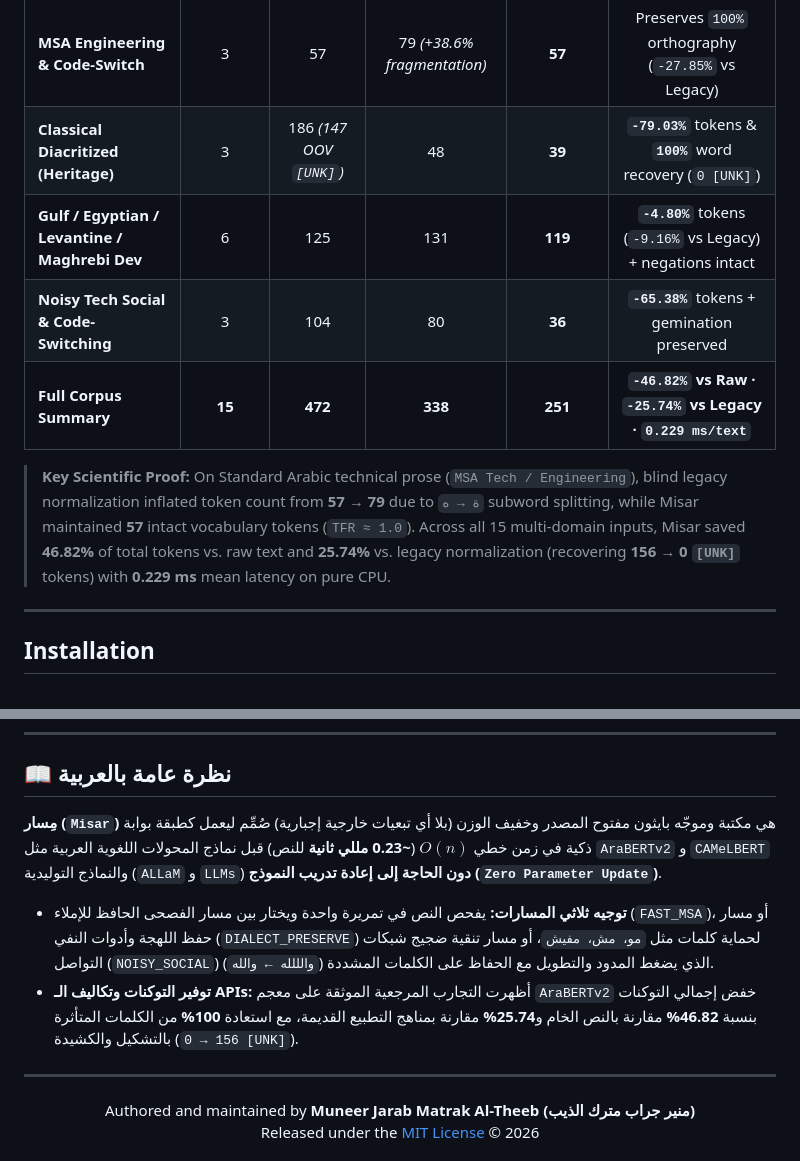
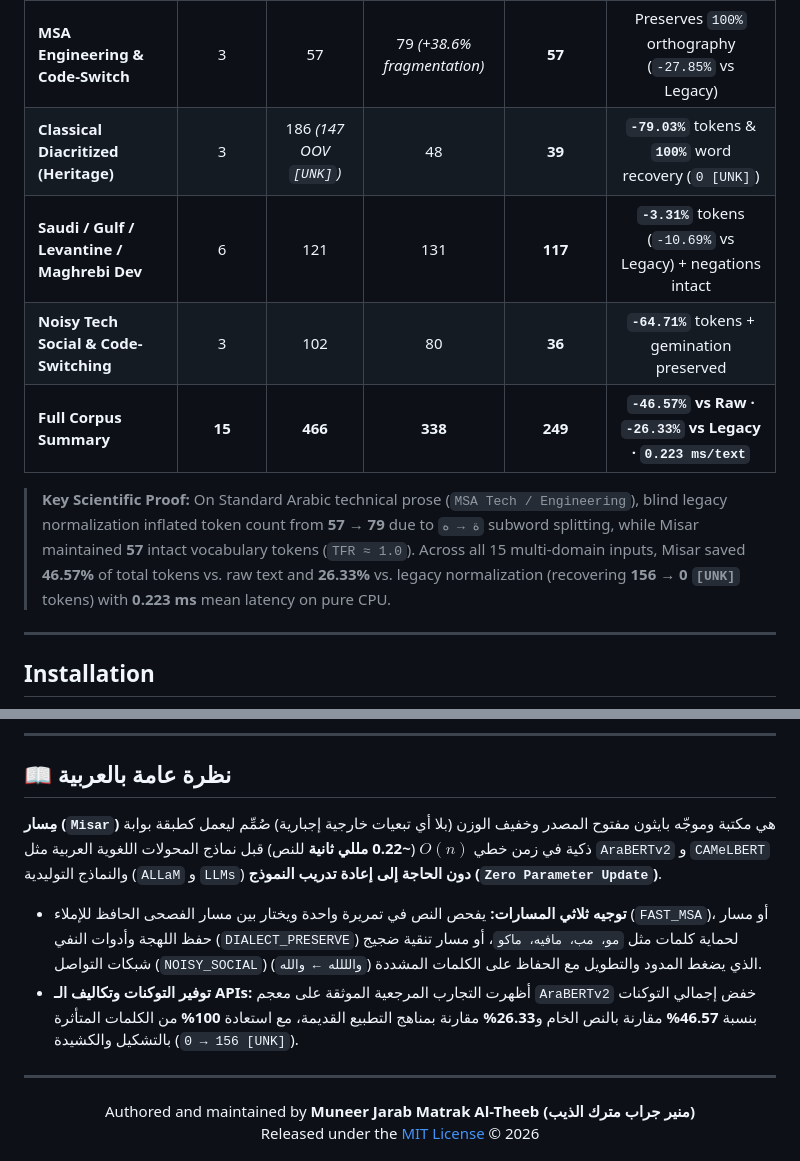
Before and after one commit to RealMtrx/misar, a Markdown page: README.md, 2 parts joined by grey strips. GitHub-like rendering.

Commit message:
chore: use Saudi, Gulf, and Levantine tech examples instead of Egyptian

```diff
--- a/README.md
+++ b/README.md
@@ -59,11 +59,11 @@ Measured reproducibly via `python benchmarks/run_benchmark.py` against the authe
 | :--- | :---: | :---: | :---: | :---: | :---: |
 | **MSA Engineering & Code-Switch** | 3 | 57 | 79 *(+38.6% fragmentation)* | **57** | Preserves `100%` orthography (`-27.85%` vs Legacy) |
 | **Classical Diacritized (Heritage)** | 3 | 186 *(147 OOV `[UNK]`)* | 48 | **39** | **`-79.03%`** tokens & **`100%`** word recovery (`0 [UNK]`) |
-| **Gulf / Egyptian / Levantine / Maghrebi Dev** | 6 | 125 | 131 | **119** | **`-4.80%`** tokens (`-9.16%` vs Legacy) + negations intact |
-| **Noisy Tech Social & Code-Switching** | 3 | 104 | 80 | **36** | **`-65.38%`** tokens + gemination preserved |
-| **Full Corpus Summary** | **15** | **472** | **338** | **251** | **`-46.82%` vs Raw · `-25.74%` vs Legacy · `0.229 ms/text`** |
+| **Saudi / Gulf / Levantine / Maghrebi Dev** | 6 | 121 | 131 | **117** | **`-3.31%`** tokens (`-10.69%` vs Legacy) + negations intact |
+| **Noisy Tech Social & Code-Switching** | 3 | 102 | 80 | **36** | **`-64.71%`** tokens + gemination preserved |
+| **Full Corpus Summary** | **15** | **466** | **338** | **249** | **`-46.57%` vs Raw · `-26.33%` vs Legacy · `0.223 ms/text`** |
 
-> **Key Scientific Proof:** On Standard Arabic technical prose (`MSA Tech / Engineering`), blind legacy normalization inflated token count from **57 → 79** due to `ة → ه` subword splitting, while Misar maintained **57** intact vocabulary tokens (`TFR ≈ 1.0`). Across all 15 multi-domain inputs, Misar saved **46.82%** of total tokens vs. raw text and **25.74%** vs. legacy normalization (recovering **156 → 0 `[UNK]`** tokens) with **0.229 ms** mean latency on pure CPU.
+> **Key Scientific Proof:** On Standard Arabic technical prose (`MSA Tech / Engineering`), blind legacy normalization inflated token count from **57 → 79** due to `ة → ه` subword splitting, while Misar maintained **57** intact vocabulary tokens (`TFR ≈ 1.0`). Across all 15 multi-domain inputs, Misar saved **46.57%** of total tokens vs. raw text and **26.33%** vs. legacy normalization (recovering **156 → 0 `[UNK]`** tokens) with **0.223 ms** mean latency on pure CPU.
 
 ---
 
@@ -229,10 +229,10 @@ If you use **Misar** in academic research, benchmarks, or commercial NLP pipelin
 
 ## 📖 نظرة عامة بالعربية
 
-**مِسار (`Misar`)** هي مكتبة وموجّه بايثون مفتوح المصدر وخفيف الوزن (بلا أي تبعيات خارجية إجبارية) صُمِّم ليعمل كطبقة بوابة ذكية في زمن خطي $O(n)$ (**~0.23 مللي ثانية** للنص) قبل نماذج المحولات اللغوية العربية مثل `AraBERTv2` و `CAMeLBERT` والنماذج التوليدية (`ALLaM` و `LLMs`) **دون الحاجة إلى إعادة تدريب النموذج (`Zero Parameter Update`)**.
+**مِسار (`Misar`)** هي مكتبة وموجّه بايثون مفتوح المصدر وخفيف الوزن (بلا أي تبعيات خارجية إجبارية) صُمِّم ليعمل كطبقة بوابة ذكية في زمن خطي $O(n)$ (**~0.22 مللي ثانية** للنص) قبل نماذج المحولات اللغوية العربية مثل `AraBERTv2` و `CAMeLBERT` والنماذج التوليدية (`ALLaM` و `LLMs`) **دون الحاجة إلى إعادة تدريب النموذج (`Zero Parameter Update`)**.
 
-* **توجيه ثلاثي المسارات:** يفحص النص في تمريرة واحدة ويختار بين مسار الفصحى الحافظ للإملاء (`FAST_MSA`)، أو مسار حفظ اللهجة وأدوات النفي (`DIALECT_PRESERVE`) لحماية كلمات مثل `مو، مش، مفيش`، أو مسار تنقية ضجيج شبكات التواصل (`NOISY_SOCIAL`) الذي يضغط المدود والتطويل مع الحفاظ على الكلمات المشددة (`والللله ← والله`).
-* **توفير التوكنات وتكاليف الـ APIs:** أظهرت التجارب المرجعية الموثقة على معجم `AraBERTv2` خفض إجمالي التوكنات بنسبة **46.82%** مقارنة بالنص الخام و**25.74%** مقارنة بمناهج التطبيع القديمة، مع استعادة **100%** من الكلمات المتأثرة بالتشكيل والكشيدة (`156 → 0 [UNK]`).
+* **توجيه ثلاثي المسارات:** يفحص النص في تمريرة واحدة ويختار بين مسار الفصحى الحافظ للإملاء (`FAST_MSA`)، أو مسار حفظ اللهجة وأدوات النفي (`DIALECT_PRESERVE`) لحماية كلمات مثل `مو، مب، مافيه، ماكو`، أو مسار تنقية ضجيج شبكات التواصل (`NOISY_SOCIAL`) الذي يضغط المدود والتطويل مع الحفاظ على الكلمات المشددة (`والللله ← والله`).
+* **توفير التوكنات وتكاليف الـ APIs:** أظهرت التجارب المرجعية الموثقة على معجم `AraBERTv2` خفض إجمالي التوكنات بنسبة **46.57%** مقارنة بالنص الخام و**26.33%** مقارنة بمناهج التطبيع القديمة، مع استعادة **100%** من الكلمات المتأثرة بالتشكيل والكشيدة (`156 → 0 [UNK]`).
 
 ---
 
```
Also changed, not shown: other parts of README.md (+10 -10 lines), CHANGELOG.md (+1 -1 lines), docs/misar-architecture.png, 6 other files.
